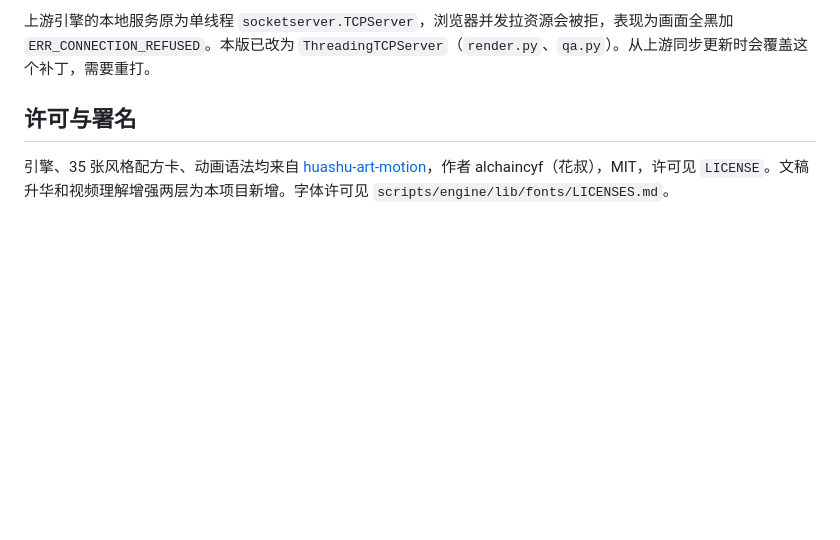
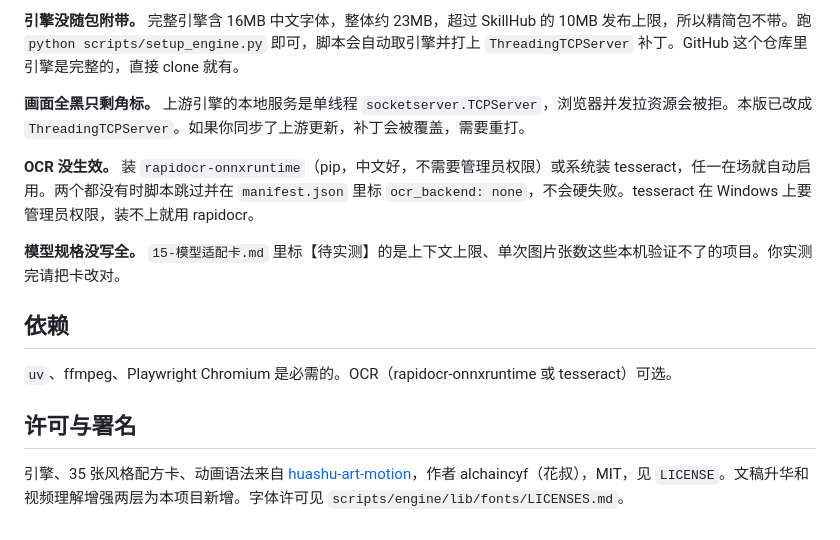
Before and after one commit to 28476678jj-gif/kuangk-vie-video, a Markdown page: README.md, the part around one of its changes. GitHub-like rendering; blank space fills up the shorter version.

```diff
--- a/README.md
+++ b/README.md
@@ -52,6 +62,16 @@ scripts/engine/                            上游渲染引擎（35 风格场景
 
-上游引擎的本地服务原为单线程 `socketserver.TCPServer`，浏览器并发拉资源会被拒，表现为画面全黑加 `ERR_CONNECTION_REFUSED`。本版已改为 `ThreadingTCPServer`（`render.py`、`qa.py`）。从上游同步更新时会覆盖这个补丁，需要重打。
+**引擎没随包附带。** 完整引擎含 16MB 中文字体，整体约 23MB，超过 SkillHub 的 10MB 发布上限，所以精简包不带。跑 `python scripts/setup_engine.py` 即可，脚本会自动取引擎并打上 `ThreadingTCPServer` 补丁。GitHub 这个仓库里引擎是完整的，直接 clone 就有。
+
+**画面全黑只剩角标。** 上游引擎的本地服务是单线程 `socketserver.TCPServer`，浏览器并发拉资源会被拒。本版已改成 `ThreadingTCPServer`。如果你同步了上游更新，补丁会被覆盖，需要重打。
+
+**OCR 没生效。** 装 `rapidocr-onnxruntime`（pip，中文好，不需要管理员权限）或系统装 tesseract，任一在场就自动启用。两个都没有时脚本跳过并在 `manifest.json` 里标 `ocr_backend: none`，不会硬失败。tesseract 在 Windows 上要管理员权限，装不上就用 rapidocr。
+
+**模型规格没写全。** `15-模型适配卡.md` 里标【待实测】的是上下文上限、单次图片张数这些本机验证不了的项目。你实测完请把卡改对。
+
+## 依赖
+
+`uv`、ffmpeg、Playwright Chromium 是必需的。OCR（rapidocr-onnxruntime 或 tesseract）可选。
 
 ## 许可与署名
 
-引擎、35 张风格配方卡、动画语法均来自 [huashu-art-motion](https://github.com/alchaincyf/huashu-art-motion)，作者 alchaincyf（花叔），MIT，许可见 `LICENSE`。文稿升华和视频理解增强两层为本项目新增。字体许可见 `scripts/engine/lib/fonts/LICENSES.md`。
+引擎、35 张风格配方卡、动画语法来自 [huashu-art-motion](https://github.com/alchaincyf/huashu-art-motion)，作者 alchaincyf（花叔），MIT，见 `LICENSE`。文稿升华和视频理解增强两层为本项目新增。字体许可见 `scripts/engine/lib/fonts/LICENSES.md`。
```
Also changed, not shown: other parts of README.md (+34 -24 lines).
